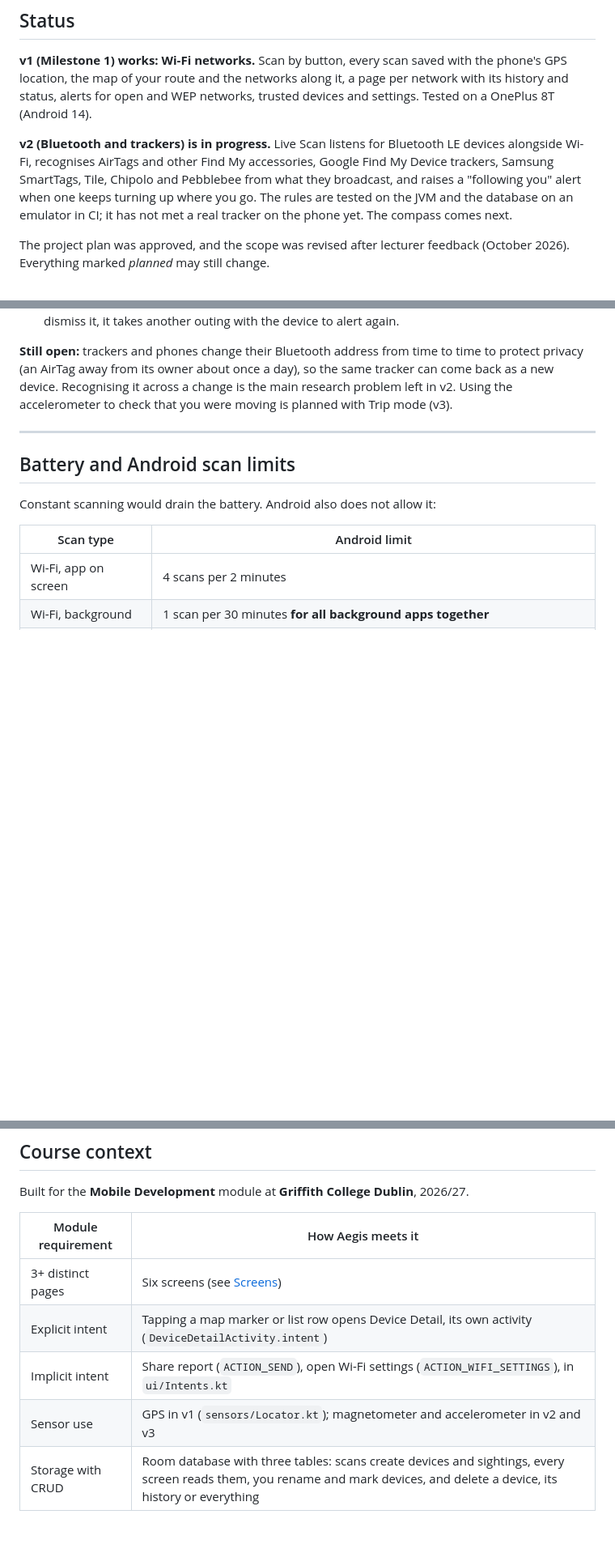
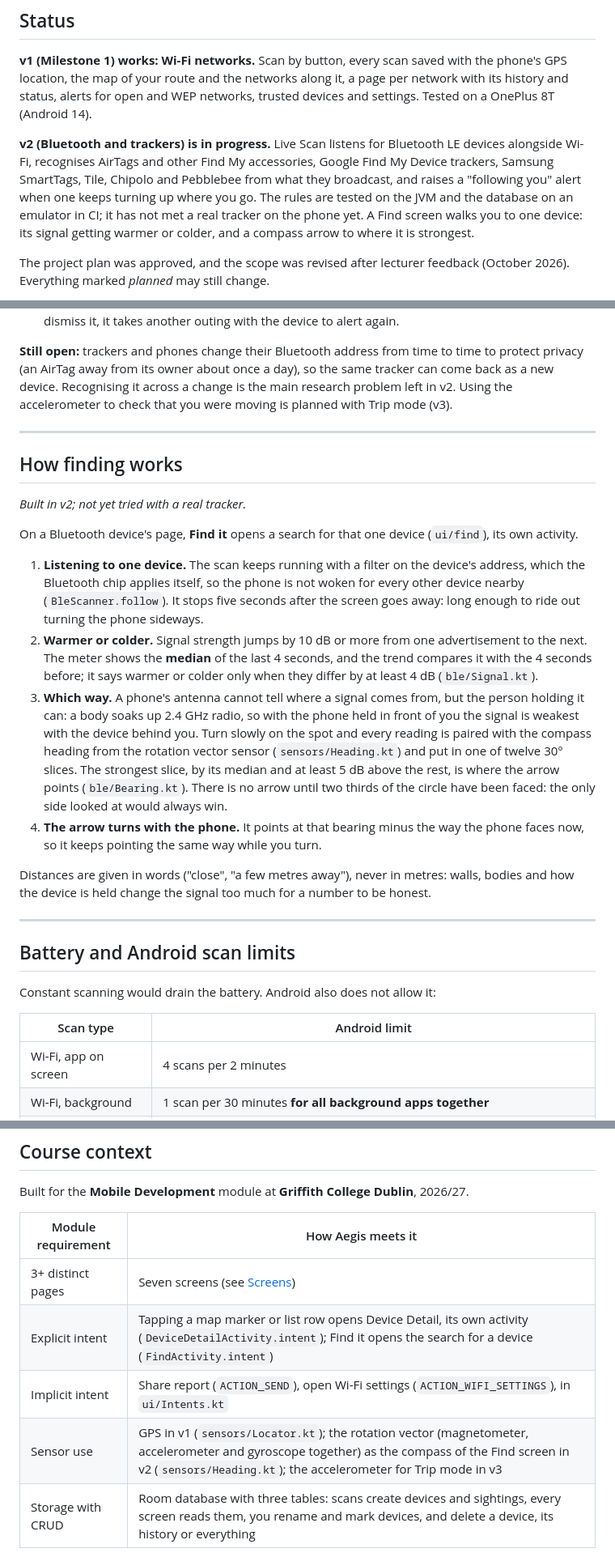
Before and after one commit to PeGoPaz/Android-Project-3137418, a Markdown page: README.md, 3 parts joined by grey strips. Shown at 81% size. Rendered like a GitHub page; blank space fills up the shorter version.

```diff
--- a/README.md
+++ b/README.md
@@ -50,7 +52,7 @@
 
 **v1 (Milestone 1) works: Wi-Fi networks.** Scan by button, every scan saved with the phone's GPS location, the map of your route and the networks along it, a page per network with its history and status, alerts for open and WEP networks, trusted devices and settings. Tested on a OnePlus 8T (Android 14).
 
-**v2 (Bluetooth and trackers) is in progress.** Live Scan listens for Bluetooth LE devices alongside Wi-Fi, recognises AirTags and other Find My accessories, Google Find My Device trackers, Samsung SmartTags, Tile, Chipolo and Pebblebee from what they broadcast, and raises a "following you" alert when one keeps turning up where you go. The rules are tested on the JVM and the database on an emulator in CI; it has not met a real tracker on the phone yet. The compass comes next.
+**v2 (Bluetooth and trackers) is in progress.** Live Scan listens for Bluetooth LE devices alongside Wi-Fi, recognises AirTags and other Find My accessories, Google Find My Device trackers, Samsung SmartTags, Tile, Chipolo and Pebblebee from what they broadcast, and raises a "following you" alert when one keeps turning up where you go. The rules are tested on the JVM and the database on an emulator in CI; it has not met a real tracker on the phone yet. A Find screen walks you to one device: its signal getting warmer or colder, and a compass arrow to where it is strongest.
 
 The project plan was approved, and the scope was revised after lecturer feedback (October 2026). Everything marked *planned* may still change.
 
@@ -165,6 +168,21 @@ The module has three milestones before the final presentation. Each milestone de
 4. **The alert** says where it was seen and what to do. One alert per device stays open; once you dismiss it, it takes another outing with the device to alert again.
 
 **Still open:** trackers and phones change their Bluetooth address from time to time to protect privacy (an AirTag away from its owner about once a day), so the same tracker can come back as a new device. Recognising it across a change is the main research problem left in v2. Using the accelerometer to check that you were moving is planned with Trip mode (v3).
+
+---
+
+## How finding works
+
+*Built in v2; not yet tried with a real tracker.*
+
+On a Bluetooth device's page, **Find it** opens a search for that one device (`ui/find`), its own activity.
+
+1. **Listening to one device.** The scan keeps running with a filter on the device's address, which the Bluetooth chip applies itself, so the phone is not woken for every other device nearby (`BleScanner.follow`). It stops five seconds after the screen goes away: long enough to ride out turning the phone sideways.
+2. **Warmer or colder.** Signal strength jumps by 10 dB or more from one advertisement to the next. The meter shows the **median** of the last 4 seconds, and the trend compares it with the 4 seconds before; it says warmer or colder only when they differ by at least 4 dB (`ble/Signal.kt`).
+3. **Which way.** A phone's antenna cannot tell where a signal comes from, but the person holding it can: a body soaks up 2.4 GHz radio, so with the phone held in front of you the signal is weakest with the device behind you. Turn slowly on the spot and every reading is paired with the compass heading from the rotation vector sensor (`sensors/Heading.kt`) and put in one of twelve 30° slices. The strongest slice, by its median and at least 5 dB above the rest, is where the arrow points (`ble/Bearing.kt`). There is no arrow until two thirds of the circle have been faced: the only side looked at would always win.
+4. **The arrow turns with the phone.** It points at that bearing minus the way the phone faces now, so it keeps pointing the same way while you turn.
+
+Distances are given in words ("close", "a few metres away"), never in metres: walls, bodies and how the device is held change the signal too much for a number to be honest.
 
 ---
 
@@ -372,10 +393,10 @@ Built for the **Mobile Development** module at **Griffith College Dublin**, 2026
 
 | Module requirement | How Aegis meets it |
 |---|---|
-| 3+ distinct pages | Six screens (see [Screens](#screens)) |
-| Explicit intent | Tapping a map marker or list row opens Device Detail, its own activity (`DeviceDetailActivity.intent`) |
+| 3+ distinct pages | Seven screens (see [Screens](#screens)) |
+| Explicit intent | Tapping a map marker or list row opens Device Detail, its own activity (`DeviceDetailActivity.intent`); Find it opens the search for a device (`FindActivity.intent`) |
 | Implicit intent | Share report (`ACTION_SEND`), open Wi-Fi settings (`ACTION_WIFI_SETTINGS`), in `ui/Intents.kt` |
-| Sensor use | GPS in v1 (`sensors/Locator.kt`); magnetometer and accelerometer in v2 and v3 |
+| Sensor use | GPS in v1 (`sensors/Locator.kt`); the rotation vector (magnetometer, accelerometer and gyroscope together) as the compass of the Find screen in v2 (`sensors/Heading.kt`); the accelerometer for Trip mode in v3 |
 | Storage with CRUD | Room database with three tables: scans create devices and sightings, every screen reads them, you rename and mark devices, and delete a device, its history or everything |
 
 **Feedback received on the proposal** - camera detection may not be implementable, and constant scanning would drain the battery; start with a simpler version that checks nearby networks. The scope was revised accordingly: v1 focuses on Wi-Fi networks, camera detection was dropped, and scanning is event-driven instead of constant.
```
Also changed, not shown: other parts of README.md (+16 -10 lines), docs/screenshots/find.png, 7 other files.
